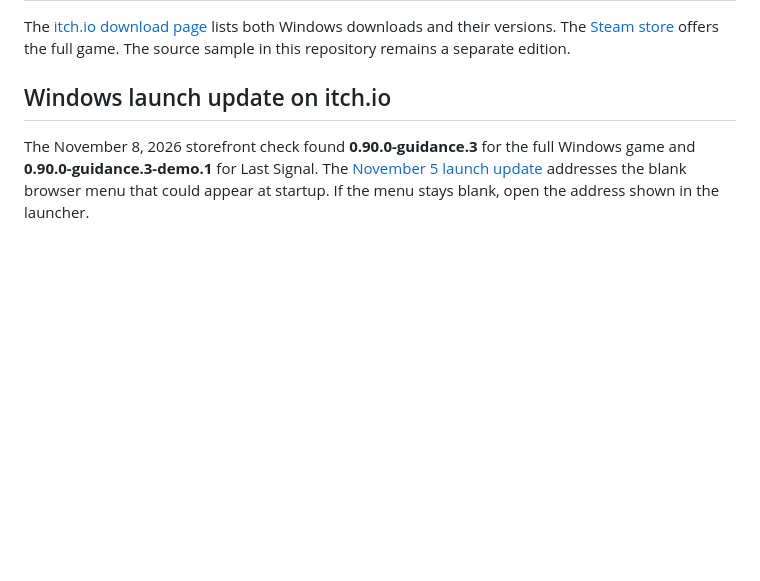
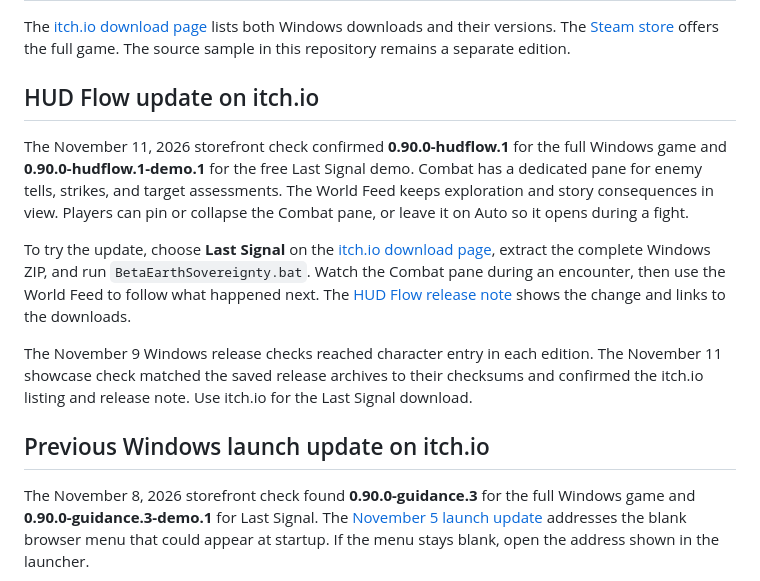
Before and after one commit to Jnapier2/beta-earth, a Markdown page: docs/PUBLIC_RELEASES.md, the part around the change. GitHub-like rendering; blank space fills up the shorter version.

Commit message:
Document the Beta Earth HUD Flow release

```diff
--- a/docs/PUBLIC_RELEASES.md
+++ b/docs/PUBLIC_RELEASES.md
@@ -4,7 +4,15 @@
 
 The [itch.io download page](https://zappytap.itch.io/beta-earth-sovereignty-next) lists both Windows downloads and their versions. The [Steam store](https://store.steampowered.com/app/5114130/) offers the full game. The source sample in this repository remains a separate edition.
 
-## Windows launch update on itch.io
+## HUD Flow update on itch.io
+
+The November 11, 2026 storefront check confirmed **0.90.0-hudflow.1** for the full Windows game and **0.90.0-hudflow.1-demo.1** for the free Last Signal demo. Combat has a dedicated pane for enemy tells, strikes, and target assessments. The World Feed keeps exploration and story consequences in view. Players can pin or collapse the Combat pane, or leave it on Auto so it opens during a fight.
+
+To try the update, choose **Last Signal** on the [itch.io download page](https://zappytap.itch.io/beta-earth-sovereignty-next), extract the complete Windows ZIP, and run `BetaEarthSovereignty.bat`. Watch the Combat pane during an encounter, then use the World Feed to follow what happened next. The [HUD Flow release note](https://zappytap.itch.io/beta-earth-sovereignty-next/devlog/1764930/read-the-fight-stay-in-the-world) shows the change and links to the downloads.
+
+The November 9 Windows release checks reached character entry in each edition. The November 11 showcase check matched the saved release archives to their checksums and confirmed the itch.io listing and release note. Use itch.io for the Last Signal download.
+
+## Previous Windows launch update on itch.io
 
 The November 8, 2026 storefront check found **0.90.0-guidance.3** for the full Windows game and **0.90.0-guidance.3-demo.1** for Last Signal. The [November 5 launch update](https://zappytap.itch.io/beta-earth-sovereignty-next/devlog/1756356/windows-launch-fix) addresses the blank browser menu that could appear at startup. If the menu stays blank, open the address shown in the launcher.
 
```
